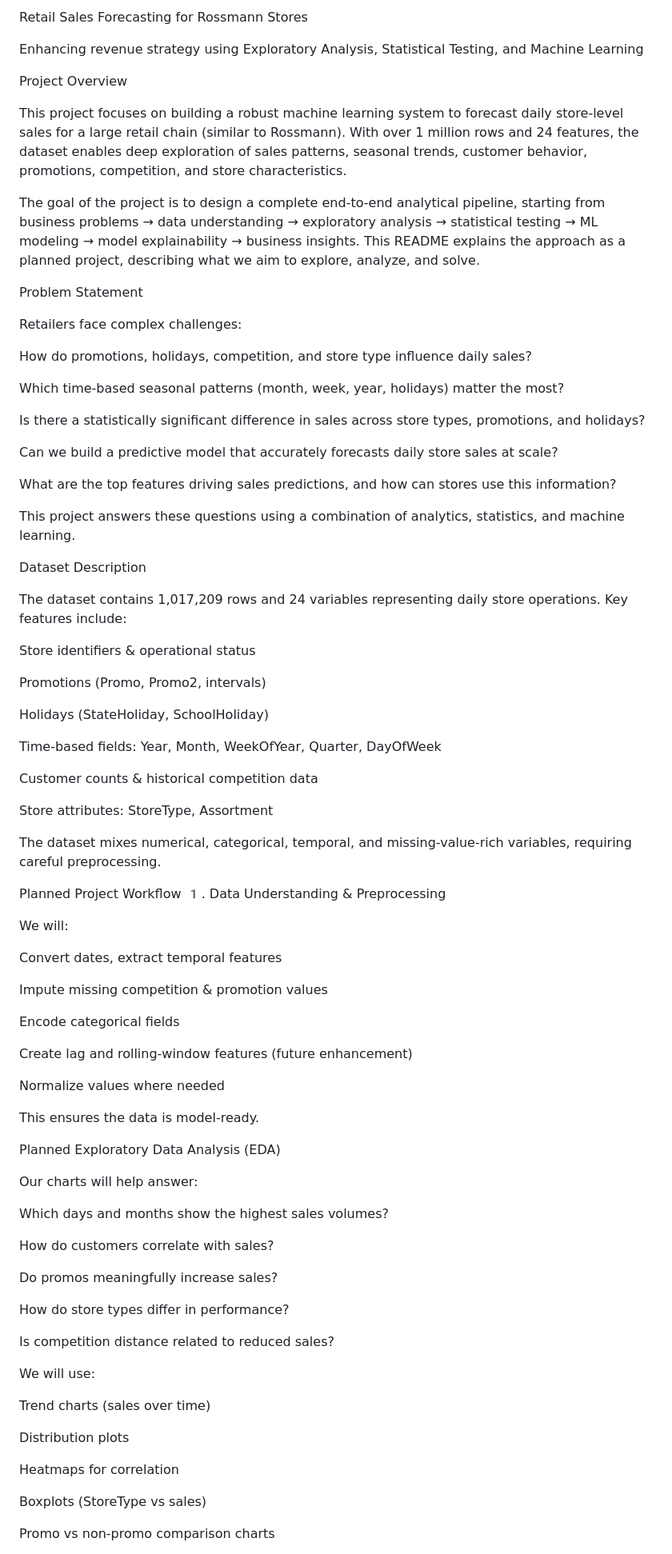
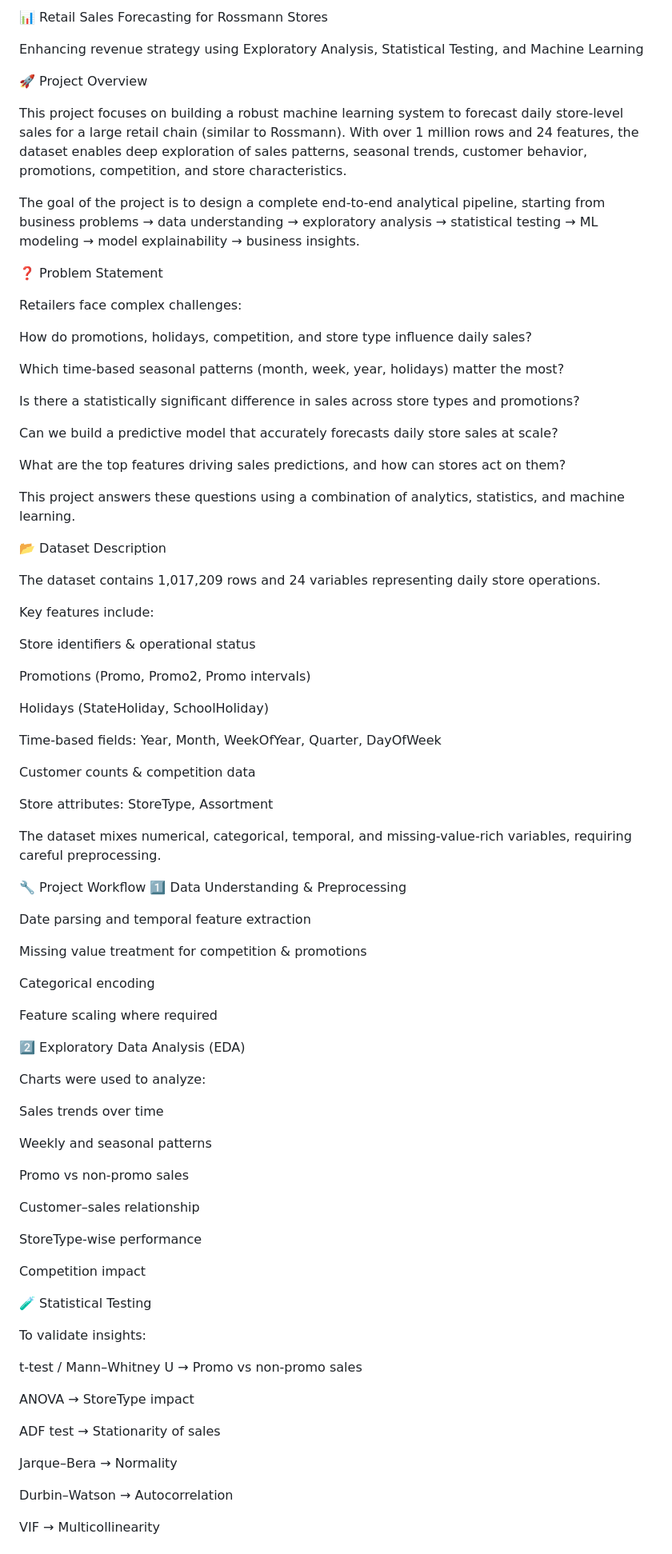
Before and after one commit to shubham-walnut-kernels/Retail_Sales_Regression, a Markdown page: README.md, the part around one of its changes. Shown at 80% size. GitHub-like rendering.

```diff
--- a/README.md
+++ b/README.md
@@ -1,15 +1,14 @@
- Retail Sales Forecasting for Rossmann Stores
+📊 Retail Sales Forecasting for Rossmann Stores
 
 Enhancing revenue strategy using Exploratory Analysis, Statistical Testing, and Machine Learning
 
- Project Overview
+🚀 Project Overview
 
 This project focuses on building a robust machine learning system to forecast daily store-level sales for a large retail chain (similar to Rossmann). With over 1 million rows and 24 features, the dataset enables deep exploration of sales patterns, seasonal trends, customer behavior, promotions, competition, and store characteristics.
 
 The goal of the project is to design a complete end-to-end analytical pipeline, starting from business problems → data understanding → exploratory analysis → statistical testing → ML modeling → model explainability → business insights.
-This README explains the approach as a planned project, describing what we aim to explore, analyze, and solve.
 
- Problem Statement
+❓ Problem Statement
 
 Retailers face complex challenges:
 
@@ -17,73 +16,74 @@ How do promotions, holidays, competition, and store type influence daily sales?
 
 Which time-based seasonal patterns (month, week, year, holidays) matter the most?
 
-Is there a statistically significant difference in sales across store types, promotions, and holidays?
+Is there a statistically significant difference in sales across store types and promotions?
 
 Can we build a predictive model that accurately forecasts daily store sales at scale?
 
-What are the top features driving sales predictions, and how can stores use this information?
+What are the top features driving sales predictions, and how can stores act on them?
 
 This project answers these questions using a combination of analytics, statistics, and machine learning.
 
- Dataset Description
+📂 Dataset Description
 
 The dataset contains 1,017,209 rows and 24 variables representing daily store operations.
+
 Key features include:
 
 Store identifiers & operational status
 
-Promotions (Promo, Promo2, intervals)
+Promotions (Promo, Promo2, Promo intervals)
 
 Holidays (StateHoliday, SchoolHoliday)
 
 Time-based fields: Year, Month, WeekOfYear, Quarter, DayOfWeek
 
-Customer counts & historical competition data
+Customer counts & competition data
 
 Store attributes: StoreType, Assortment
 
 The dataset mixes numerical, categorical, temporal, and missing-value-rich variables, requiring careful preprocessing.
 
- Planned Project Workflow
-1️. Data Understanding & Preprocessing
+🔧 Project Workflow
+1️⃣ Data Understanding & Preprocessing
 
-We will:
+Date parsing and temporal feature extraction
 
-Convert dates, extract temporal features
+Missing value treatment for competition & promotions
 
-Impute missing competition & promotion values
+Categorical encoding
 
-Encode categorical fields
+Feature scaling where required
 
-Create lag and rolling-window features (future enhancement)
+2️⃣ Exploratory Data Analysis (EDA)
 
-Normalize values where needed
+Charts were used to analyze:
 
-This ensures the data is model-ready.
+Sales trends over time
 
- Planned Exploratory Data Analysis (EDA)
+Weekly and seasonal patterns
 
-Our charts will help answer:
+Promo vs non-promo sales
 
-Which days and months show the highest sales volumes?
+Customer–sales relationship
 
-How do customers correlate with sales?
+StoreType-wise performance
 
-Do promos meaningfully increase sales?
+Competition impact
 
-How do store types differ in performance?
+🧪 Statistical Testing
 
-Is competition distance related to reduced sales?
+To validate insights:
 
-We will use:
+t-test / Mann–Whitney U → Promo vs non-promo sales
 
-Trend charts (sales over time)
+ANOVA → StoreType impact
 
-Distribution plots
+ADF test → Stationarity of sales
 
-Heatmaps for correlation
+Jarque–Bera → Normality
 
-Boxplots (StoreType vs sales)
+Durbin–Watson → Autocorrelation
 
-Promo vs non-promo comparison charts
+VIF → Multicollinearity
 
```
Also changed, not shown: other parts of README.md (+36 -51 lines).
